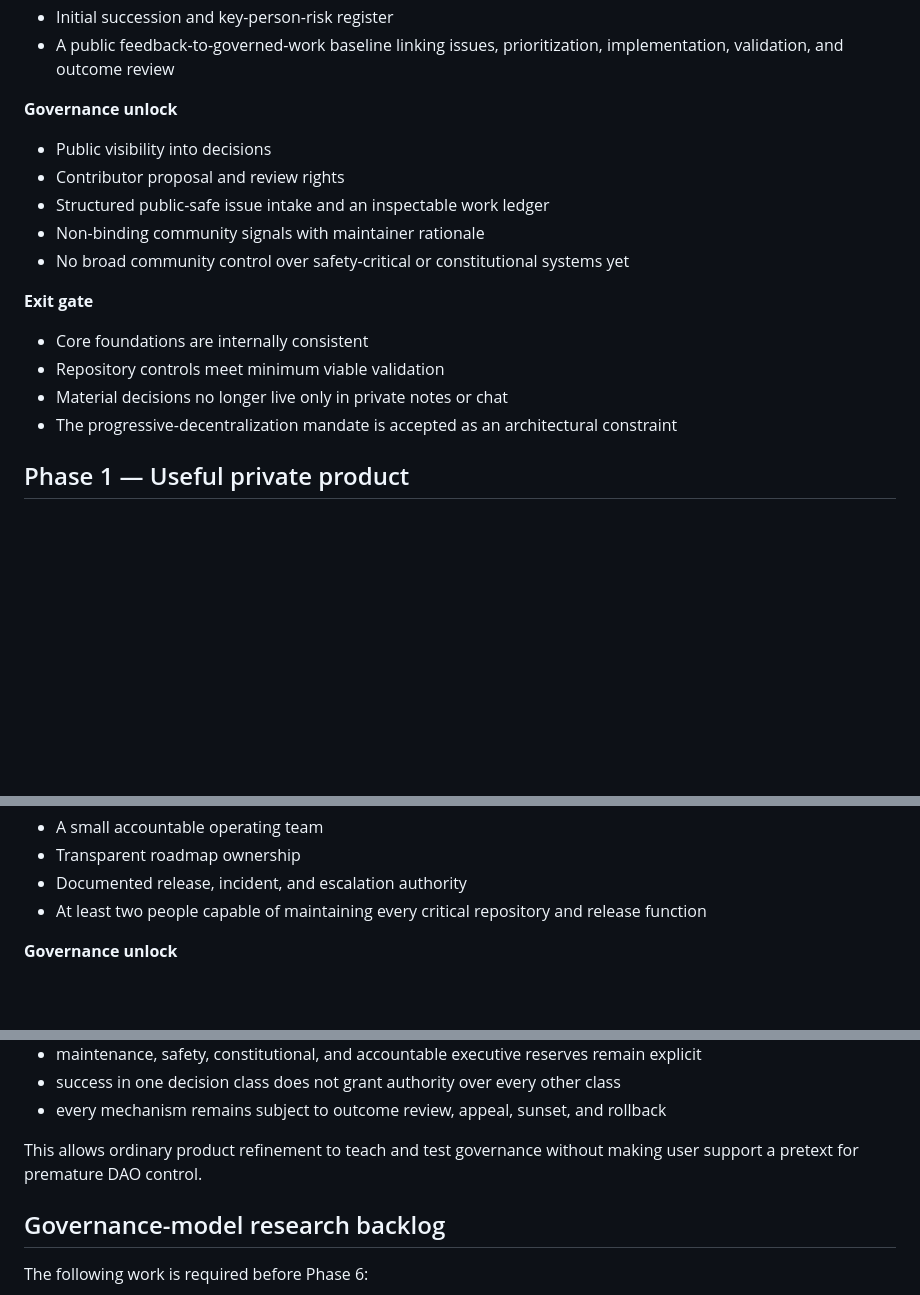
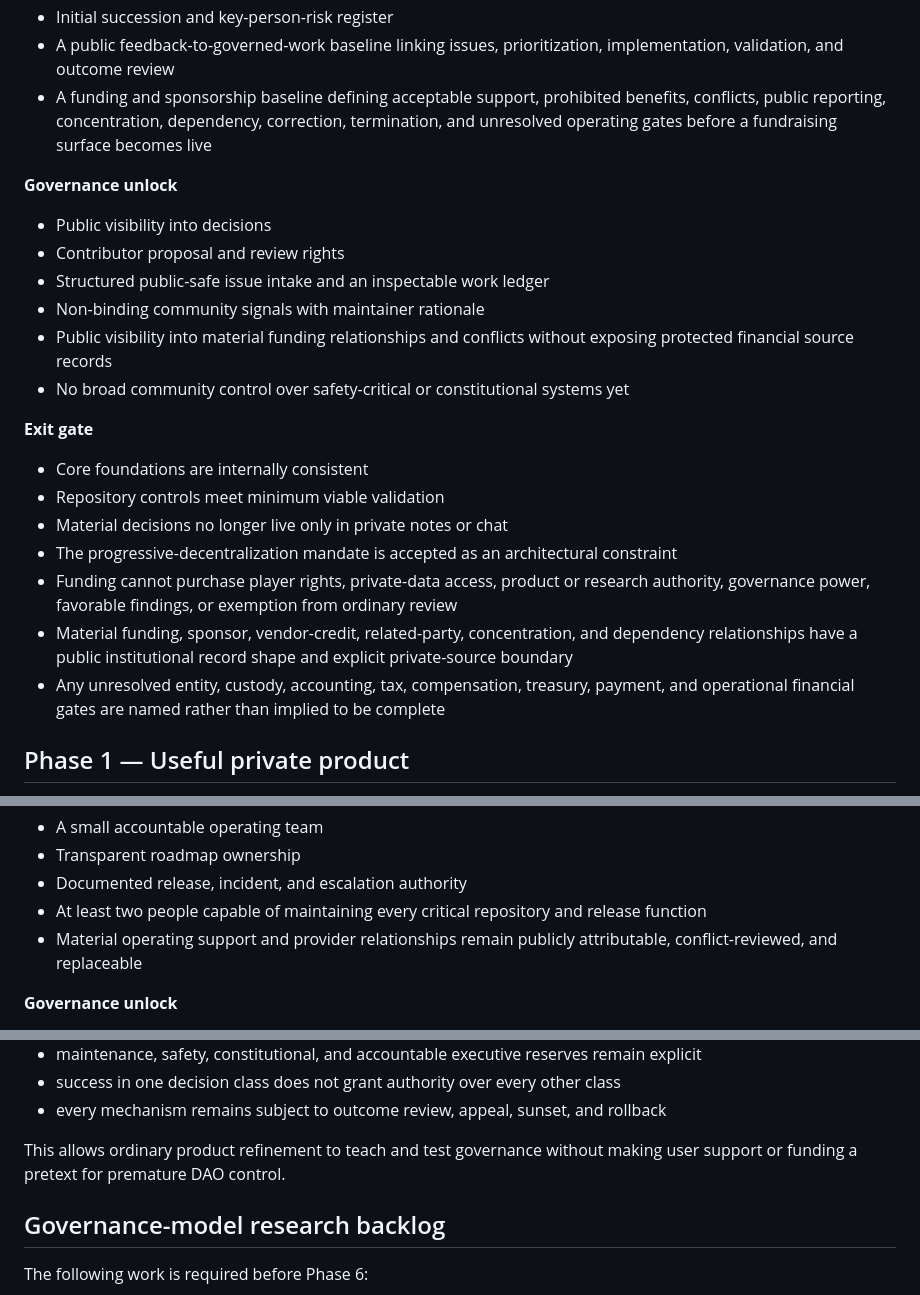
Before and after one commit to finalboss-tom/calypsos-promise, a Markdown page: ROADMAP.md, 3 parts joined by grey strips. Drawn GitHub-style; blank space fills up the shorter version.

Commit message:
docs: add Phase 0 funding boundary to institutional roadmap

```diff
--- a/ROADMAP.md
+++ b/ROADMAP.md
@@ -32,6 +32,7 @@ The detailed implementation sprints in `docs/roadmap/sprints.md` describe near-t
 - Named specialist-review domains
 - Initial succession and key-person-risk register
 - A public feedback-to-governed-work baseline linking issues, prioritization, implementation, validation, and outcome review
+- A funding and sponsorship baseline defining acceptable support, prohibited benefits, conflicts, public reporting, concentration, dependency, correction, termination, and unresolved operating gates before a fundraising surface becomes live
 
 **Governance unlock**
 
@@ -39,6 +40,7 @@ The detailed implementation sprints in `docs/roadmap/sprints.md` describe near-t
 - Contributor proposal and review rights
 - Structured public-safe issue intake and an inspectable work ledger
 - Non-binding community signals with maintainer rationale
+- Public visibility into material funding relationships and conflicts without exposing protected financial source records
 - No broad community control over safety-critical or constitutional systems yet
 
 **Exit gate**
@@ -47,6 +49,9 @@ The detailed implementation sprints in `docs/roadmap/sprints.md` describe near-t
 - Repository controls meet minimum viable validation
 - Material decisions no longer live only in private notes or chat
 - The progressive-decentralization mandate is accepted as an architectural constraint
+- Funding cannot purchase player rights, private-data access, product or research authority, governance power, favorable findings, or exemption from ordinary review
+- Material funding, sponsor, vendor-credit, related-party, concentration, and dependency relationships have a public institutional record shape and explicit private-source boundary
+- Any unresolved entity, custody, accounting, tax, compensation, treasury, payment, and operational financial gates are named rather than implied to be complete
 
 ## Phase 1 — Useful private product
 
@@ -66,6 +71,7 @@ The detailed implementation sprints in `docs/roadmap/sprints.md` describe near-t
 - Transparent roadmap ownership
 - Documented release, incident, and escalation authority
 - At least two people capable of maintaining every critical repository and release function
+- Material operating support and provider relationships remain publicly attributable, conflict-reviewed, and replaceable
 
 **Governance unlock**
 
@@ -324,7 +331,7 @@ The path is intentionally asymmetric:
 - success in one decision class does not grant authority over every other class
 - every mechanism remains subject to outcome review, appeal, sunset, and rollback
 
-This allows ordinary product refinement to teach and test governance without making user support a pretext for premature DAO control.
+This allows ordinary product refinement to teach and test governance without making user support or funding a pretext for premature DAO control.
 
 ## Governance-model research backlog
 
```
Also changed, not shown: other parts of ROADMAP.md (+1 -0 lines).
